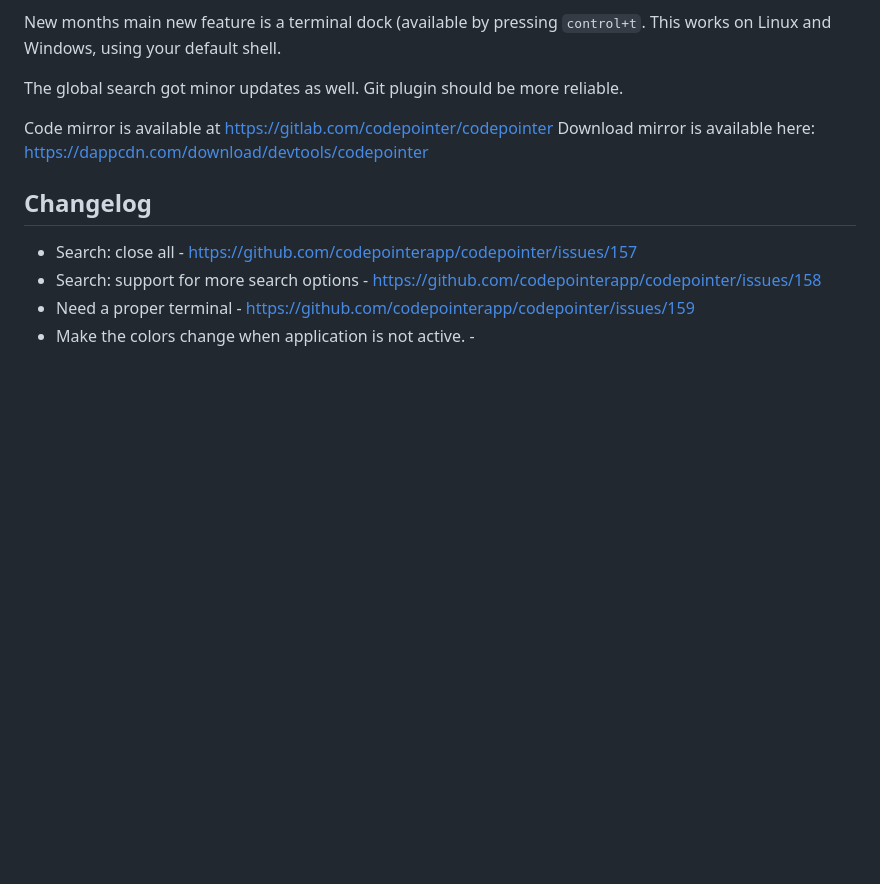
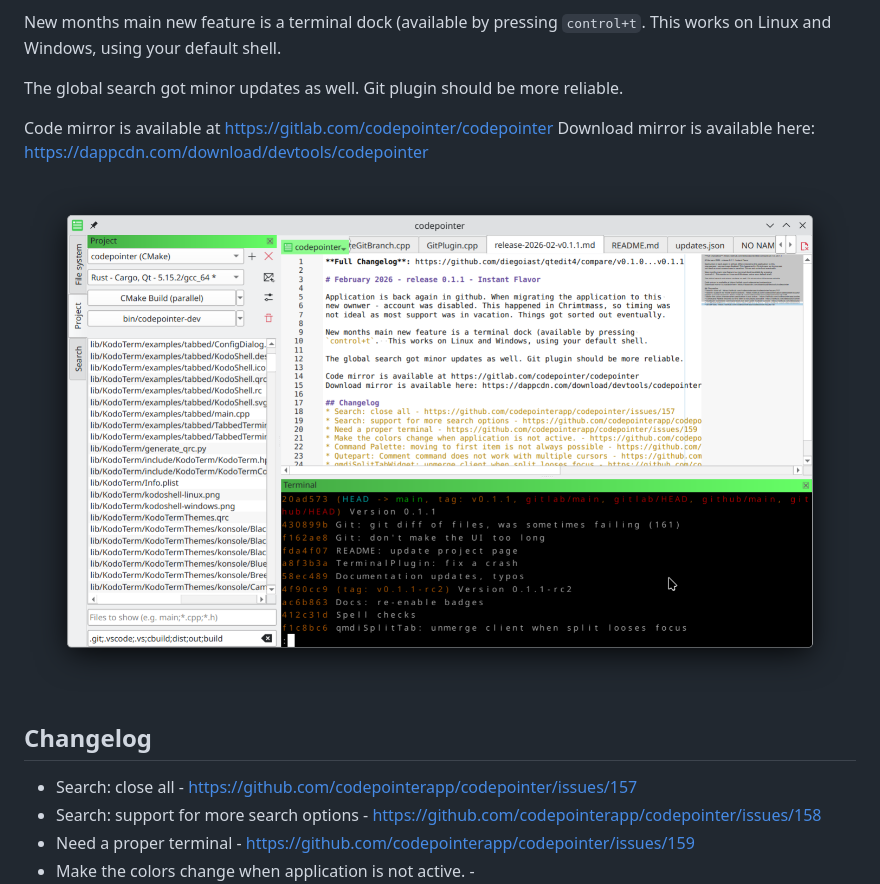
Before and after one commit to diegoiast/qtedit4, a Markdown page: docs/release-2026-02-v0.1.1.md, the part around the change. Drawn GitHub-style; pictures changed too: docs/codepointer-v0.1.1.png (added); blank space fills up the shorter version.

Commit message:
Docs: add a screenshot of the terminal in the new version documentation

```diff
--- a/docs/release-2026-02-v0.1.1.md
+++ b/docs/release-2026-02-v0.1.1.md
@@ -14,6 +14,8 @@ The global search got minor updates as well. Git plugin should be more reliable.
 Code mirror is available at https://gitlab.com/codepointer/codepointer
 Download mirror is available here: https://dappcdn.com/download/devtools/codepointer
 
+![CodePointer with built in terminal](codepointer-v0.1.1.png)
+
 ## Changelog
 * Search: close all - https://github.com/codepointerapp/codepointer/issues/157
 * Search: support for more search options - https://github.com/codepointerapp/codepointer/issues/158
```
